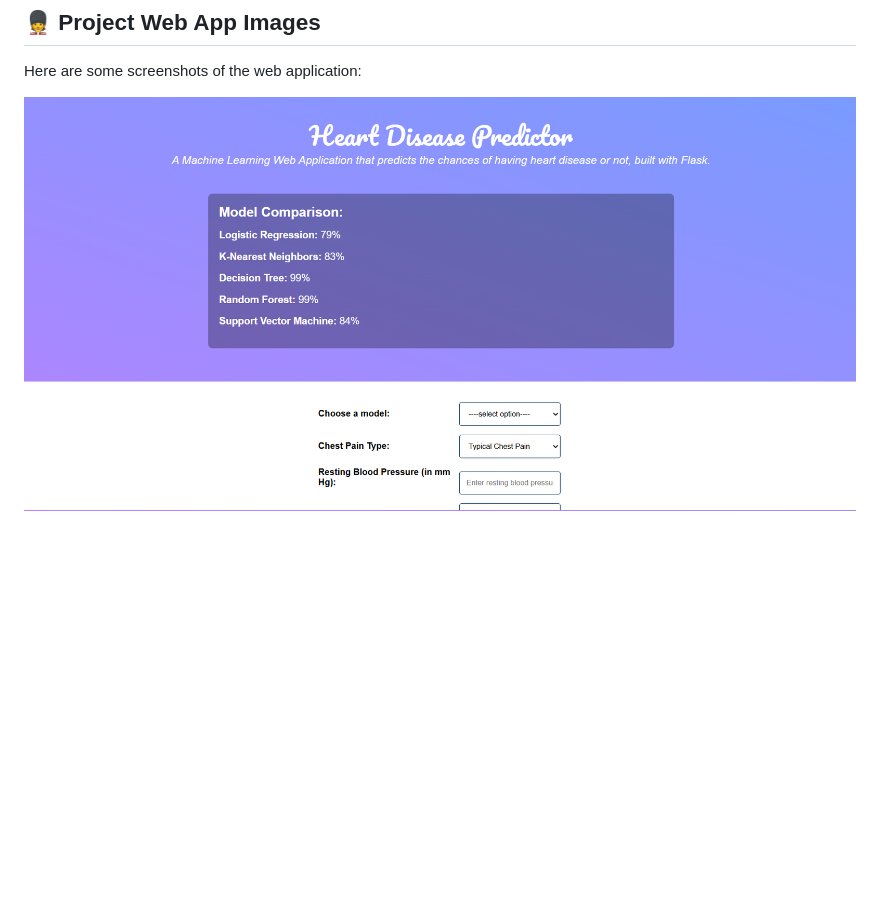
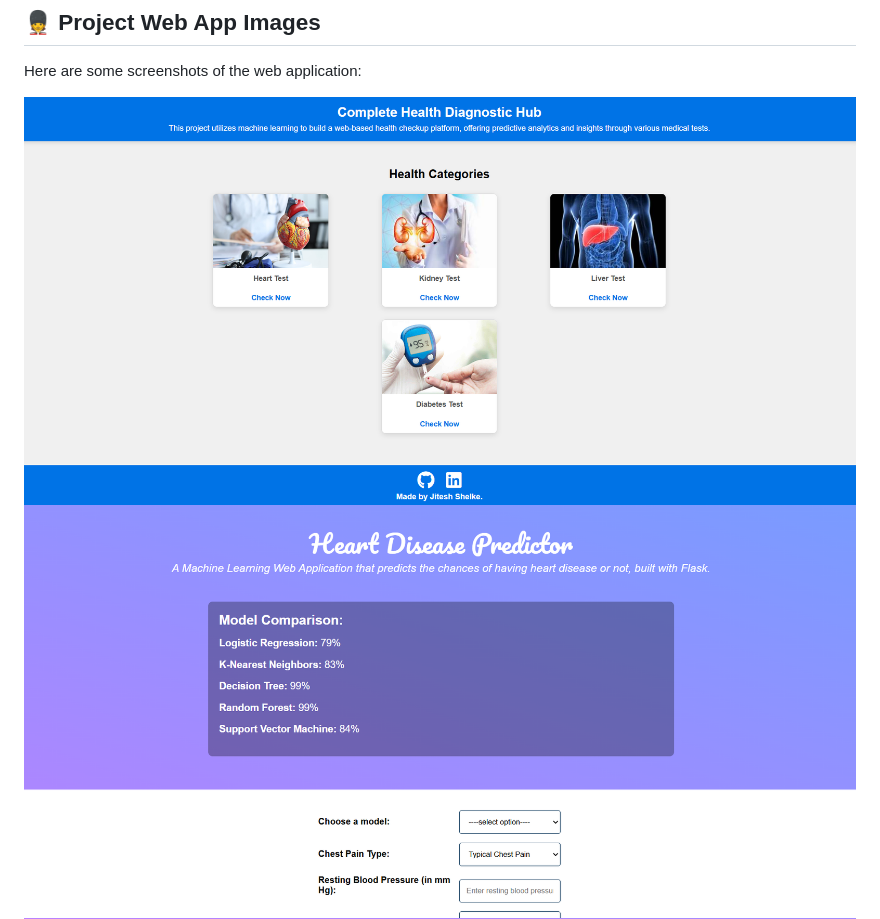
Before and after one commit to skibididanieldds1/Complete-Health-Diagnostic-Hub, a Markdown page: README.md, the part around the change. Drawn GitHub-style; blank space fills up the shorter version.

```diff
--- a/README.md
+++ b/README.md
@@ -47,7 +47,8 @@ http://127.0.0.1:5000/
 ## 💂️ Project Web App Images
 Here are some screenshots of the web application:
 
-![Web App Home](./images/1.png)
+![Web App Home](./images/home.png)
+![Web first](./images/1.png)
 ![Prediction Page](./images/2.png)
 ![Results Page](./images/3.png)
 
```
